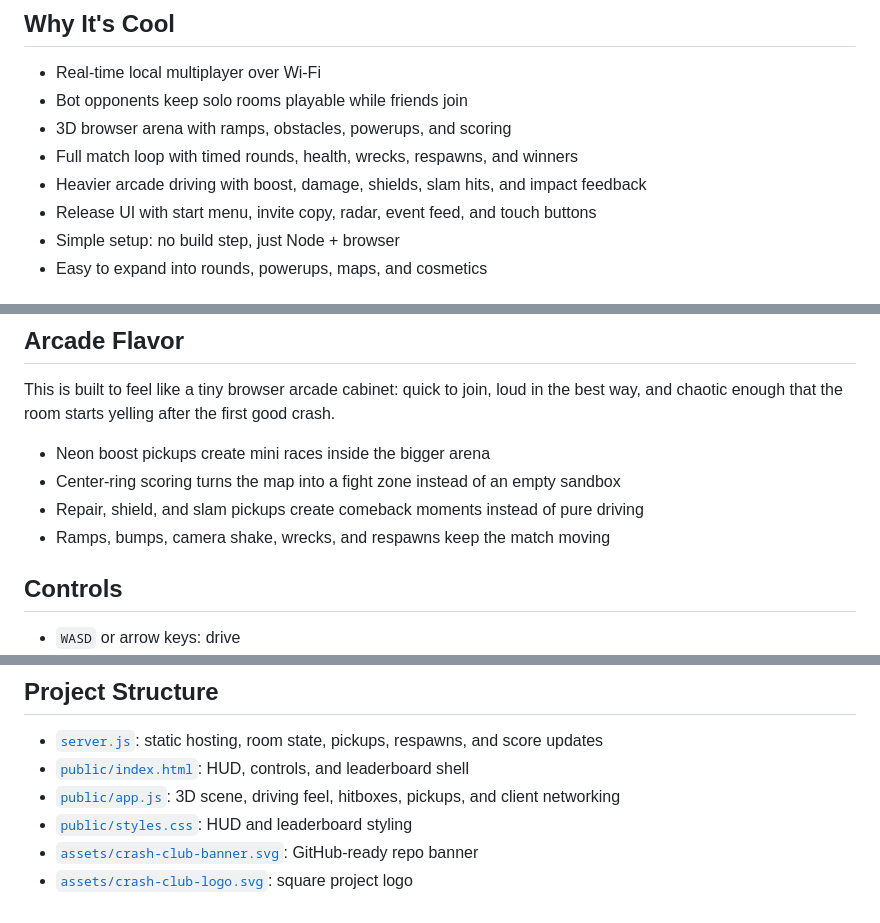
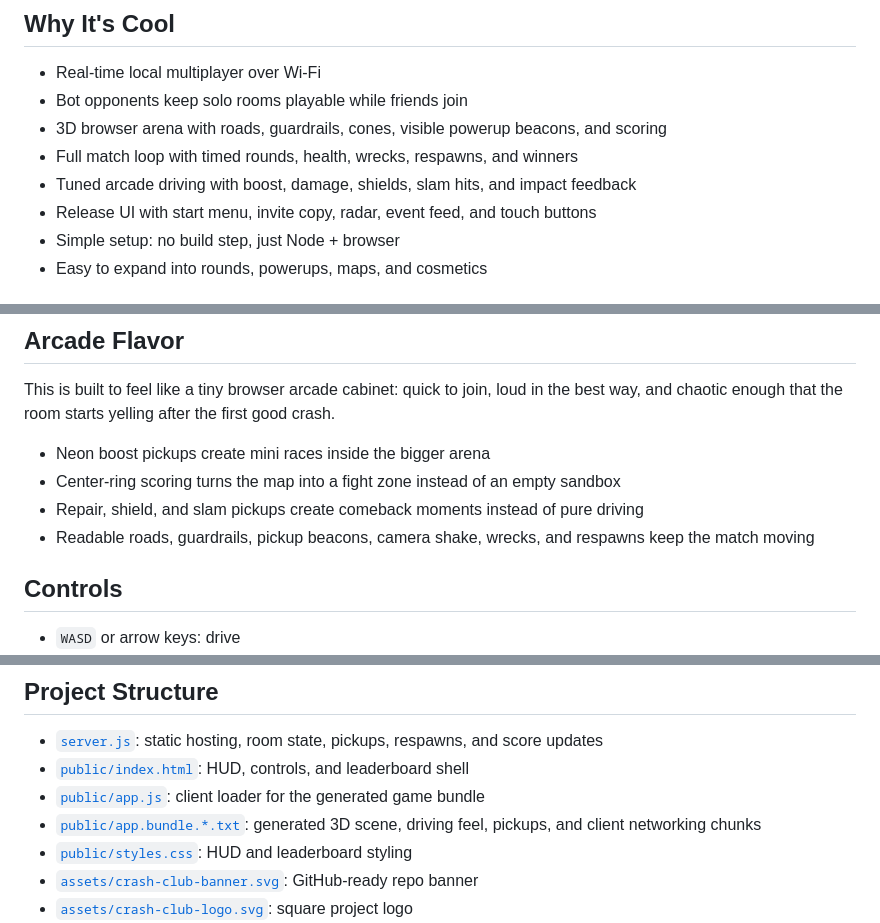
Before and after one commit to flowzygames/crash-club, a Markdown page: README.md, 3 parts joined by grey strips. Rendered like a GitHub page.

Commit message:
Update README for enhanced arena pass

```diff
--- a/README.md
+++ b/README.md
@@ -28,9 +28,9 @@
 
 - Real-time local multiplayer over Wi-Fi
 - Bot opponents keep solo rooms playable while friends join
-- 3D browser arena with ramps, obstacles, powerups, and scoring
+- 3D browser arena with roads, guardrails, cones, visible powerup beacons, and scoring
 - Full match loop with timed rounds, health, wrecks, respawns, and winners
-- Heavier arcade driving with boost, damage, shields, slam hits, and impact feedback
+- Tuned arcade driving with boost, damage, shields, slam hits, and impact feedback
 - Release UI with start menu, invite copy, radar, event feed, and touch buttons
 - Simple setup: no build step, just Node + browser
 - Easy to expand into rounds, powerups, maps, and cosmetics
@@ -63,7 +63,7 @@ This is built to feel like a tiny browser arcade cabinet: quick to join, loud in
 - Neon boost pickups create mini races inside the bigger arena
 - Center-ring scoring turns the map into a fight zone instead of an empty sandbox
 - Repair, shield, and slam pickups create comeback moments instead of pure driving
-- Ramps, bumps, camera shake, wrecks, and respawns keep the match moving
+- Readable roads, guardrails, pickup beacons, camera shake, wrecks, and respawns keep the match moving
 
 ## Controls
 
@@ -116,7 +116,8 @@ http://localhost:3000/health
 
 - [`server.js`](./server.js): static hosting, room state, pickups, respawns, and score updates
 - [`public/index.html`](./public/index.html): HUD, controls, and leaderboard shell
-- [`public/app.js`](./public/app.js): 3D scene, driving feel, hitboxes, pickups, and client networking
+- [`public/app.js`](./public/app.js): client loader for the generated game bundle
+- [`public/app.bundle.*.txt`](./public/app.bundle.0.txt): generated 3D scene, driving feel, pickups, and client networking chunks
 - [`public/styles.css`](./public/styles.css): HUD and leaderboard styling
 - [`assets/crash-club-banner.svg`](./assets/crash-club-banner.svg): GitHub-ready repo banner
 - [`assets/crash-club-logo.svg`](./assets/crash-club-logo.svg): square project logo
```
Also changed, not shown: other parts of README.md (+1 -1 lines).
